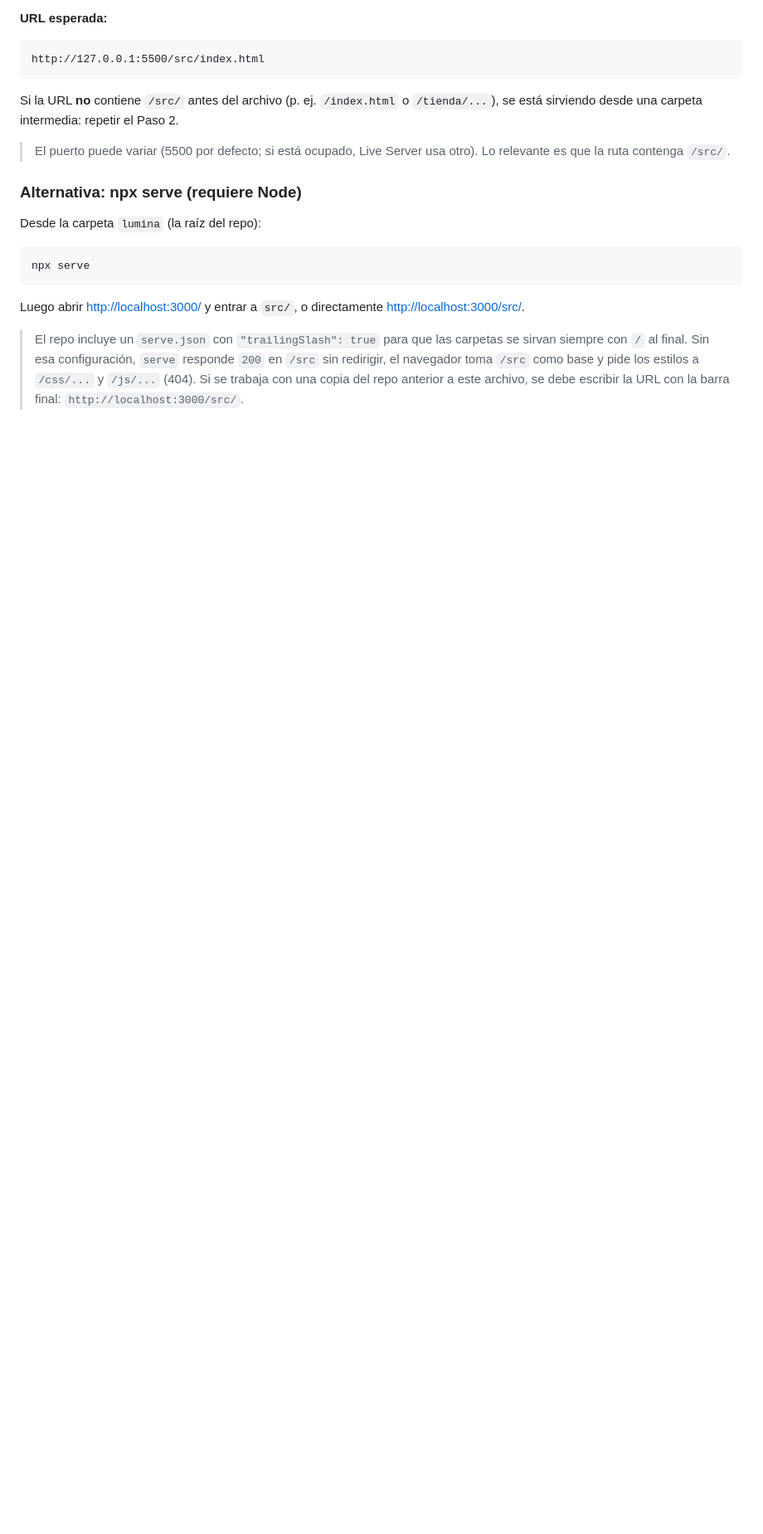
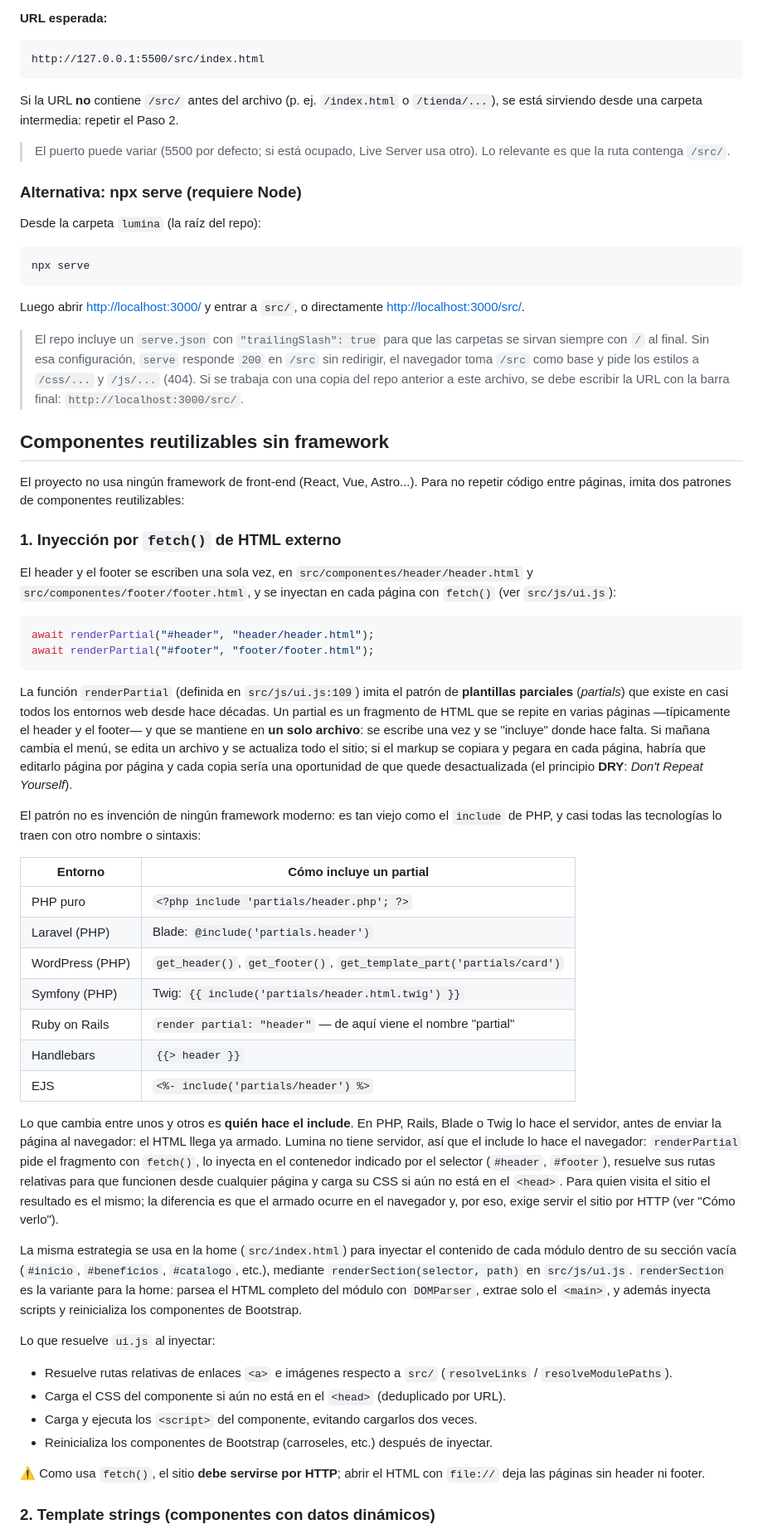
Before and after one commit to argie-fullstack-java-generation-ch14/lumina, a Markdown page: README.md, the part around one of its changes. Shown at 83% size. Rendered like a GitHub page; blank space fills up the shorter version.

Commit message:
docs: add section on reusable components without framework in README.md

````diff
--- a/README.md
+++ b/README.md
@@ -87,3 +87,45 @@ Luego abrir <http://localhost:3000/> y entrar a `src/`, o directamente
 > y pide los estilos a `/css/...` y `/js/...` (404). Si se trabaja con una
 > copia del repo anterior a este archivo, se debe escribir la URL con la
 > barra final: `http://localhost:3000/src/`.
+
+## Componentes reutilizables sin framework
+
+El proyecto no usa ningún framework de front-end (React, Vue, Astro...). Para no repetir código entre páginas, imita dos patrones de componentes reutilizables:
+
+### 1. Inyección por `fetch()` de HTML externo
+
+El header y el footer se escriben una sola vez, en `src/componentes/header/header.html` y `src/componentes/footer/footer.html`, y se inyectan en cada página con `fetch()` (ver `src/js/ui.js`):
+
+```js
+await renderPartial("#header", "header/header.html");
+await renderPartial("#footer", "footer/footer.html");
+```
+
+La función `renderPartial` (definida en `src/js/ui.js:109`) imita el patrón de **plantillas parciales** (*partials*) que existe en casi todos los entornos web desde hace décadas. Un partial es un fragmento de HTML que se repite en varias páginas —típicamente el header y el footer— y que se mantiene en **un solo archivo**: se escribe una vez y se "incluye" donde hace falta. Si mañana cambia el menú, se edita un archivo y se actualiza todo el sitio; si el markup se copiara y pegara en cada página, habría que editarlo página por página y cada copia sería una oportunidad de que quede desactualizada (el principio **DRY**: *Don't Repeat Yourself*).
+
+El patrón no es invención de ningún framework moderno: es tan viejo como el `include` de PHP, y casi todas las tecnologías lo traen con otro nombre o sintaxis:
+
+| Entorno | Cómo incluye un partial |
+|---|---|
+| PHP puro | `<?php include 'partials/header.php'; ?>` |
+| Laravel (PHP) | Blade: `@include('partials.header')` |
+| WordPress (PHP) | `get_header()`, `get_footer()`, `get_template_part('partials/card')` |
+| Symfony (PHP) | Twig: `{{ include('partials/header.html.twig') }}` |
+| Ruby on Rails | `render partial: "header"` — de aquí viene el nombre "partial" |
+| Handlebars | `{{> header }}` |
+| EJS | `<%- include('partials/header') %>` |
+
+Lo que cambia entre unos y otros es **quién hace el include**. En PHP, Rails, Blade o Twig lo hace el servidor, antes de enviar la página al navegador: el HTML llega ya armado. Lumina no tiene servidor, así que el include lo hace el navegador: `renderPartial` pide el fragmento con `fetch()`, lo inyecta en el contenedor indicado por el selector (`#header`, `#footer`), resuelve sus rutas relativas para que funcionen desde cualquier página y carga su CSS si aún no está en el `<head>`. Para quien visita el sitio el resultado es el mismo; la diferencia es que el armado ocurre en el navegador y, por eso, exige servir el sitio por HTTP (ver "Cómo verlo").
+
+La misma estrategia se usa en la home (`src/index.html`) para inyectar el contenido de cada módulo dentro de su sección vacía (`#inicio`, `#beneficios`, `#catalogo`, etc.), mediante `renderSection(selector, path)` en `src/js/ui.js`. `renderSection` es la variante para la home: parsea el HTML completo del módulo con `DOMParser`, extrae solo el `<main>`, y además inyecta scripts y reinicializa los componentes de Bootstrap.
+
+Lo que resuelve `ui.js` al inyectar:
+- Resuelve rutas relativas de enlaces `<a>` e imágenes respecto a `src/` (`resolveLinks` / `resolveModulePaths`).
+- Carga el CSS del componente si aún no está en el `<head>` (deduplicado por URL).
+- Carga y ejecuta los `<script>` del componente, evitando cargarlos dos veces.
+- Reinicializa los componentes de Bootstrap (carroseles, etc.) después de inyectar.
+
+⚠️ Como usa `fetch()`, el sitio **debe servirse por HTTP**; abrir el HTML con `file://` deja las páginas sin header ni footer.
+
+### 2. Template strings (componentes con datos dinámicos)
+
````
Also changed, not shown: other parts of README.md (+15 -0 lines).
